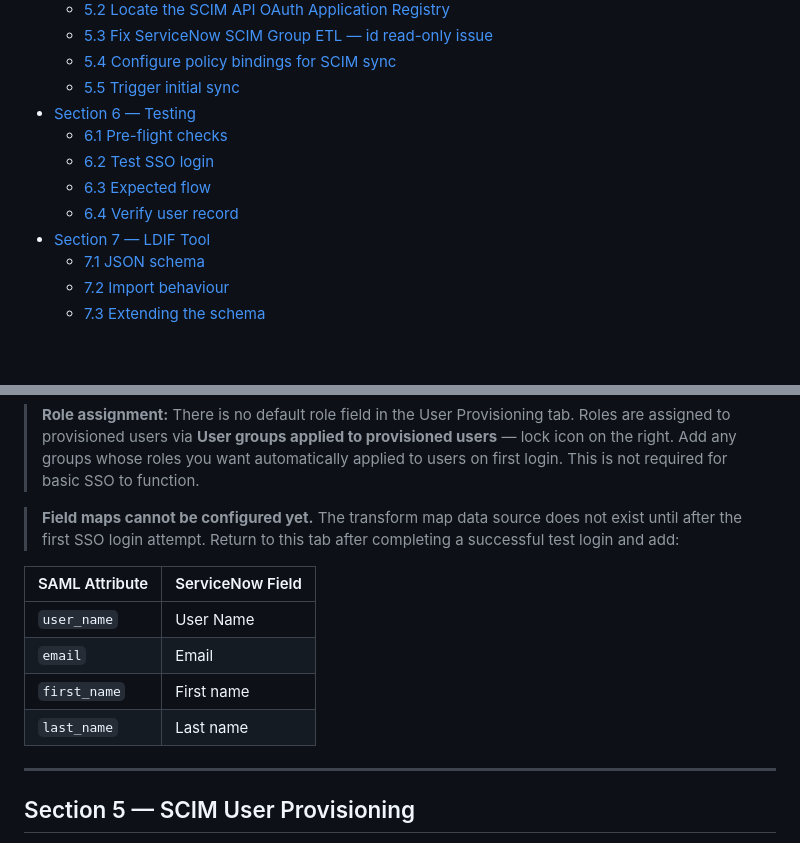
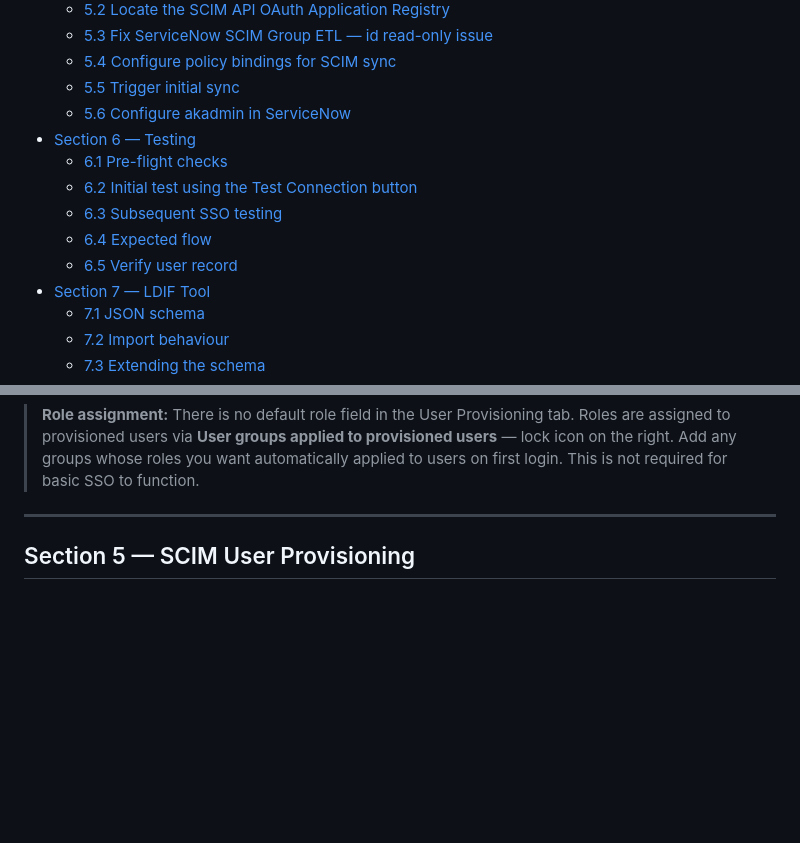
Before and after one commit to IamSam-O/SSO-ServiceNow-Auth-Sandbox, a Markdown page: CONFIGURATION.md, 2 parts joined by grey strips. GitHub-like rendering; blank space fills up the shorter version.

```diff
--- a/CONFIGURATION.md
+++ b/CONFIGURATION.md
@@ -48,11 +48,13 @@ Complete these sections in order. Each section depends on the previous one.
   - [5.3 Fix ServiceNow SCIM Group ETL — id read-only issue](#53-fix-servicenow-scim-group-etl--id-read-only-issue)
   - [5.4 Configure policy bindings for SCIM sync](#54-configure-policy-bindings-for-scim-sync)
   - [5.5 Trigger initial sync](#55-trigger-initial-sync)
+  - [5.6 Configure akadmin in ServiceNow](#56-configure-akadmin-in-servicenow)
 - [Section 6 — Testing](#section-6--testing)
   - [6.1 Pre-flight checks](#61-pre-flight-checks)
-  - [6.2 Test SSO login](#62-test-sso-login)
-  - [6.3 Expected flow](#63-expected-flow)
-  - [6.4 Verify user record](#64-verify-user-record)
+  - [6.2 Initial test using the Test Connection button](#62-initial-test-using-the-test-connection-button)
+  - [6.3 Subsequent SSO testing](#63-subsequent-sso-testing)
+  - [6.4 Expected flow](#64-expected-flow)
+  - [6.5 Verify user record](#65-verify-user-record)
 - [Section 7 — LDIF Tool](#section-7--ldif-tool)
   - [7.1 JSON schema](#71-json-schema)
   - [7.2 Import behaviour](#72-import-behaviour)
@@ -767,17 +789,6 @@ regardless of whether the SAML flow completes successfully.
 > provisioned users** — lock icon on the right. Add any groups whose roles you
 > want automatically applied to users on first login. This is not required for
 > basic SSO to function.
-
-> **Field maps cannot be configured yet.** The transform map data source does
-> not exist until after the first SSO login attempt. Return to this tab after
-> completing a successful test login and add:
-
-| SAML Attribute | ServiceNow Field |
-|---|---|
-| `user_name` | User Name |
-| `email` | Email |
-| `first_name` | First name |
-| `last_name` | Last name |
 
 ---
 
```
Also changed, not shown: other parts of CONFIGURATION.md (+95 -9 lines).
